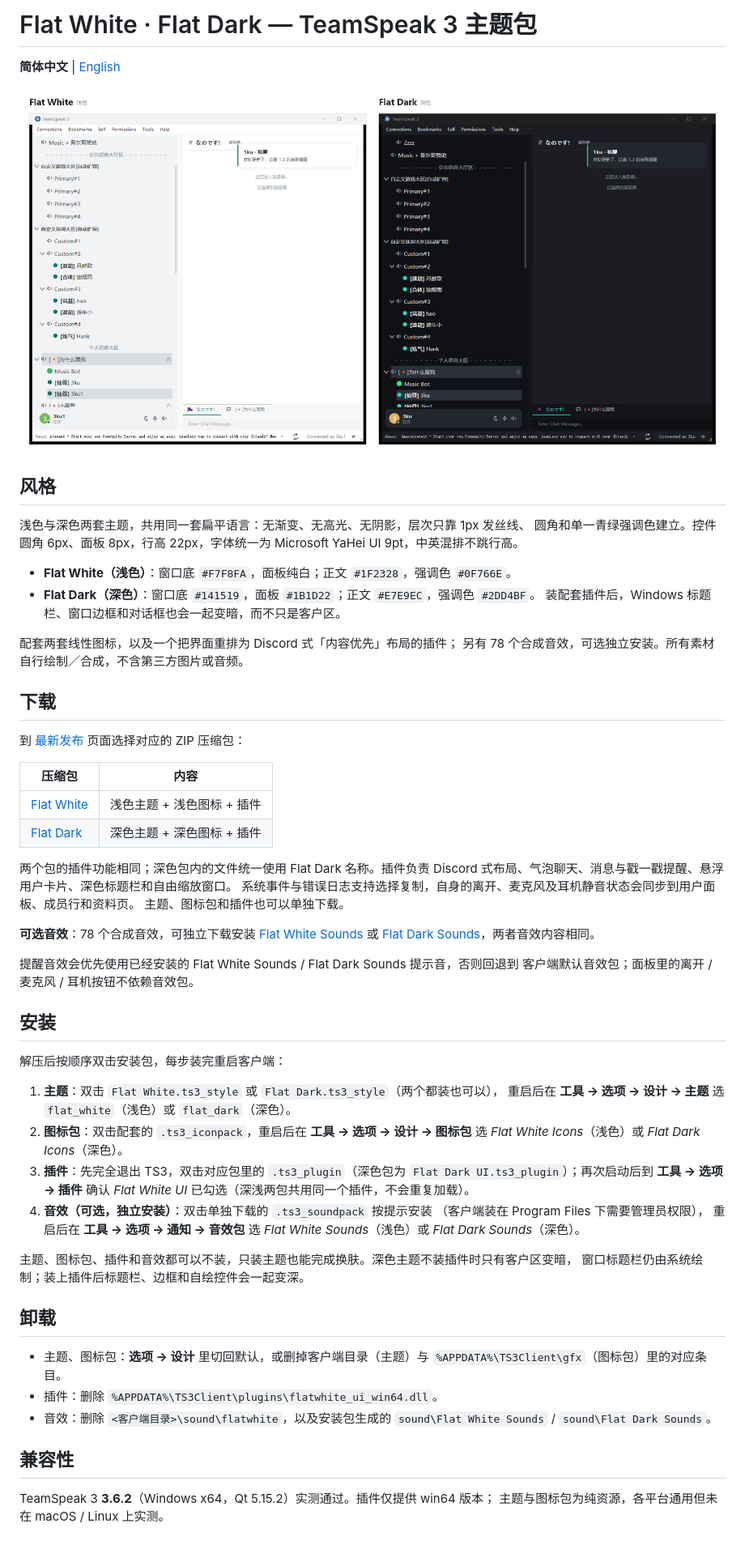
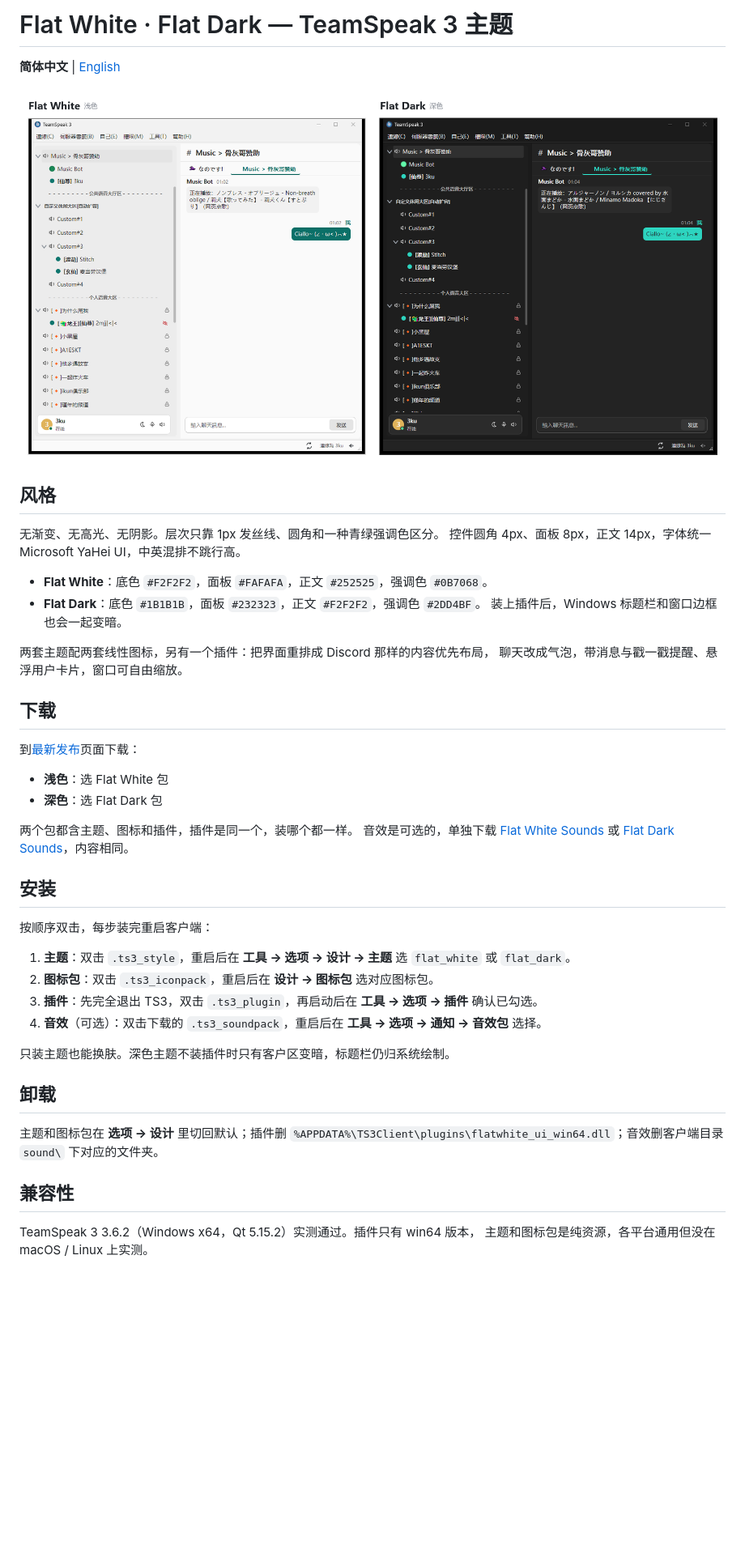
Before and after one commit to mmk-1010/ts3-theme-flat-white, a Markdown page: README.md, the part around the change. Shown at 81% size. Drawn GitHub-style; pictures changed too: assets/theme-preview.png; blank space fills up the shorter version.

```diff
--- a/README.md
+++ b/README.md
@@ -1,4 +1,4 @@
-# Flat White · Flat Dark — TeamSpeak 3 主题包
+# Flat White · Flat Dark — TeamSpeak 3 主题
 
 **简体中文** | [English](README.en.md)
 
@@ -6,66 +6,45 @@
 
 ## 风格
 
-浅色与深色两套主题，共用同一套扁平语言：无渐变、无高光、无阴影，层次只靠 1px 发丝线、
-圆角和单一青绿强调色建立。控件圆角 6px、面板 8px，行高 22px，字体统一为
-Microsoft YaHei UI 9pt，中英混排不跳行高。
+无渐变、无高光、无阴影。层次只靠 1px 发丝线、圆角和一种青绿强调色区分。
+控件圆角 4px、面板 8px，正文 14px，字体统一 Microsoft YaHei UI，中英混排不跳行高。
 
-- **Flat White（浅色）**：窗口底 `#F7F8FA`，面板纯白；正文 `#1F2328`，强调色 `#0F766E`。
-- **Flat Dark（深色）**：窗口底 `#141519`，面板 `#1B1D22`；正文 `#E7E9EC`，强调色 `#2DD4BF`。
-  装配套插件后，Windows 标题栏、窗口边框和对话框也会一起变暗，而不只是客户区。
+- **Flat White**：底色 `#F2F2F2`，面板 `#FAFAFA`，正文 `#252525`，强调色 `#0B7068`。
+- **Flat Dark**：底色 `#1B1B1B`，面板 `#232323`，正文 `#F2F2F2`，强调色 `#2DD4BF`。
+  装上插件后，Windows 标题栏和窗口边框也会一起变暗。
 
-配套两套线性图标，以及一个把界面重排为 Discord 式「内容优先」布局的插件；
-另有 78 个合成音效，可选独立安装。所有素材自行绘制／合成，不含第三方图片或音频。
+两套主题配两套线性图标，另有一个插件：把界面重排成 Discord 那样的内容优先布局，
+聊天改成气泡，带消息与戳一戳提醒、悬浮用户卡片，窗口可自由缩放。
 
 ## 下载
 
-到 [最新发布](https://github.com/mmk-1010/ts3-theme-flat-white/releases/latest) 页面选择对应的 ZIP 压缩包：
+到[最新发布](https://github.com/mmk-1010/ts3-theme-flat-white/releases/latest)页面下载：
 
-| 压缩包 | 内容 |
-| --- | --- |
-| [Flat White](https://github.com/mmk-1010/ts3-theme-flat-white/releases/latest) | 浅色主题 + 浅色图标 + 插件 |
-| [Flat Dark](https://github.com/mmk-1010/ts3-theme-flat-white/releases/latest) | 深色主题 + 深色图标 + 插件 |
+- **浅色**：选 Flat White 包
+- **深色**：选 Flat Dark 包
 
-两个包的插件功能相同；深色包内的文件统一使用 Flat Dark 名称。插件负责
-Discord 式布局、气泡聊天、消息与戳一戳提醒、悬浮用户卡片、深色标题栏和自由缩放窗口。
-系统事件与错误日志支持选择复制，自身的离开、麦克风及耳机静音状态会同步到用户面板、成员行和资料页。
-主题、图标包和插件也可以单独下载。
-
-**可选音效**：78 个合成音效，可独立下载安装
+两个包都含主题、图标和插件，插件是同一个，装哪个都一样。
+音效是可选的，单独下载
 [Flat White Sounds](https://github.com/mmk-1010/ts3-theme-flat-white/releases/latest/download/Flat-White-Sounds.ts3_soundpack) 或
-[Flat Dark Sounds](https://github.com/mmk-1010/ts3-theme-flat-white/releases/latest/download/Flat-Dark-Sounds.ts3_soundpack)，两者音效内容相同。
-
-提醒音效会优先使用已经安装的 Flat White Sounds / Flat Dark Sounds 提示音，否则回退到
-客户端默认音效包；面板里的离开 / 麦克风 / 耳机按钮不依赖音效包。
+[Flat Dark Sounds](https://github.com/mmk-1010/ts3-theme-flat-white/releases/latest/download/Flat-Dark-Sounds.ts3_soundpack)，内容相同。
 
 ## 安装
 
-解压后按顺序双击安装包，每步装完重启客户端：
+按顺序双击，每步装完重启客户端：
 
-1. **主题**：双击 `Flat White.ts3_style` 或 `Flat Dark.ts3_style`（两个都装也可以），
-   重启后在 **工具 → 选项 → 设计 → 主题** 选 `flat_white`（浅色）或 `flat_dark`（深色）。
-2. **图标包**：双击配套的 `.ts3_iconpack`，重启后在 **工具 → 选项 → 设计 → 图标包**
-   选 *Flat White Icons*（浅色）或 *Flat Dark Icons*（深色）。
-3. **插件**：先完全退出 TS3，双击对应包里的 `.ts3_plugin`（深色包为
-   `Flat Dark UI.ts3_plugin`）；再次启动后到 **工具 → 选项 → 插件** 确认
-   *Flat White UI* 已勾选（深浅两包共用同一个插件，不会重复加载）。
-4. **音效（可选，独立安装）**：双击单独下载的 `.ts3_soundpack` 按提示安装
-   （客户端装在 Program Files 下需要管理员权限），
-   重启后在 **工具 → 选项 → 通知 → 音效包** 选 *Flat White Sounds*（浅色）或
-   *Flat Dark Sounds*（深色）。
+1. **主题**：双击 `.ts3_style`，重启后在 **工具 → 选项 → 设计 → 主题** 选 `flat_white` 或 `flat_dark`。
+2. **图标包**：双击 `.ts3_iconpack`，重启后在 **设计 → 图标包** 选对应图标包。
+3. **插件**：先完全退出 TS3，双击 `.ts3_plugin`，再启动后在 **工具 → 选项 → 插件** 确认已勾选。
+4. **音效**（可选）：双击下载的 `.ts3_soundpack`，重启后在 **工具 → 选项 → 通知 → 音效包** 选择。
 
-主题、图标包、插件和音效都可以不装，只装主题也能完成换肤。深色主题不装插件时只有客户区变暗，
-窗口标题栏仍由系统绘制；装上插件后标题栏、边框和自绘控件会一起变深。
+只装主题也能换肤。深色主题不装插件时只有客户区变暗，标题栏仍归系统绘制。
 
 ## 卸载
 
-- 主题、图标包：**选项 → 设计** 里切回默认，或删掉客户端目录（主题）与
-  `%APPDATA%\TS3Client\gfx`（图标包）里的对应条目。
-- 插件：删除 `%APPDATA%\TS3Client\plugins\flatwhite_ui_win64.dll`。
-- 音效：删除 `<客户端目录>\sound\flatwhite`，以及安装包生成的
-  `sound\Flat White Sounds` / `sound\Flat Dark Sounds`。
+主题和图标包在 **选项 → 设计** 里切回默认；插件删
+`%APPDATA%\TS3Client\plugins\flatwhite_ui_win64.dll`；音效删客户端目录 `sound\` 下对应的文件夹。
 
 ## 兼容性
 
-TeamSpeak 3 **3.6.2**（Windows x64，Qt 5.15.2）实测通过。插件仅提供 win64 版本；
-主题与图标包为纯资源，各平台通用但未在 macOS / Linux 上实测。
+TeamSpeak 3 3.6.2（Windows x64，Qt 5.15.2）实测通过。插件只有 win64 版本，
+主题和图标包是纯资源，各平台通用但没在 macOS / Linux 上实测。
```
Also changed, not shown: README.en.md (+34 -59 lines).
